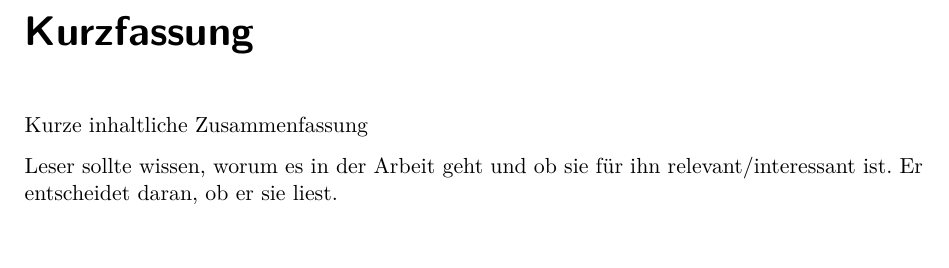
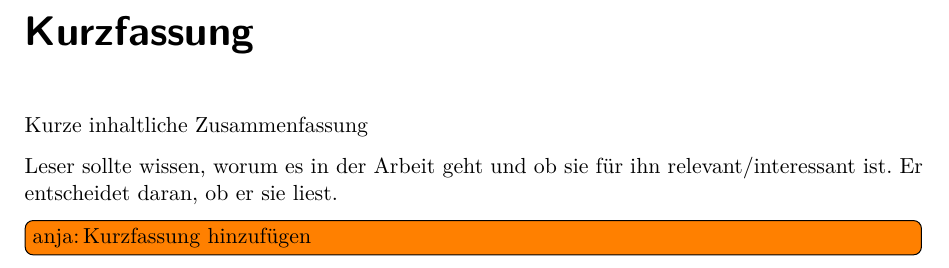
Before and after one commit to Christiandrossel/TI_Ardunino_IndustrieProduktionsstrecke, a LaTeX thesis (Doku/projektdokumentation.tex, which reads Doku/src/front-kurzfassung.tex): part of page 2 of 32, cut so that both start at the same text. Compiled offline with pdfLaTeX.

Commit message:
Add todo to abstract

```diff
--- a/Doku/src/front-kurzfassung.tex
+++ b/Doku/src/front-kurzfassung.tex
@@ -4,4 +4,6 @@ Kurze inhaltliche Zusammenfassung
 
 Leser sollte wissen, worum es in der Arbeit geht und ob sie für ihn relevant/interessant ist. Er entscheidet daran, ob er sie liest.
 
+\todo[author=anja,inline]{Kurzfassung hinzufügen}
+
 % vim: set spelllang=de_20
```
